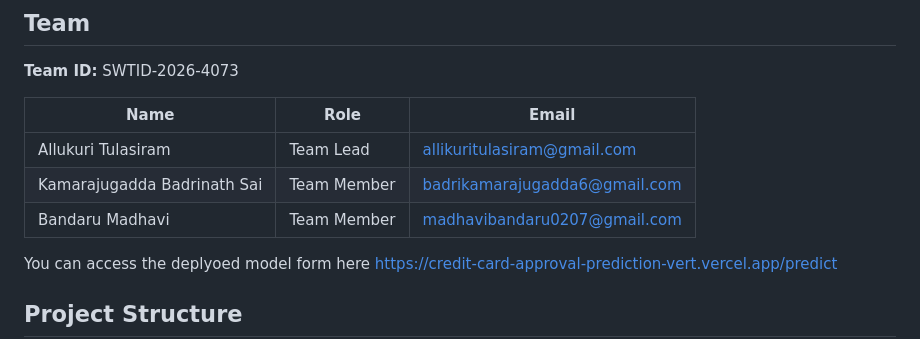
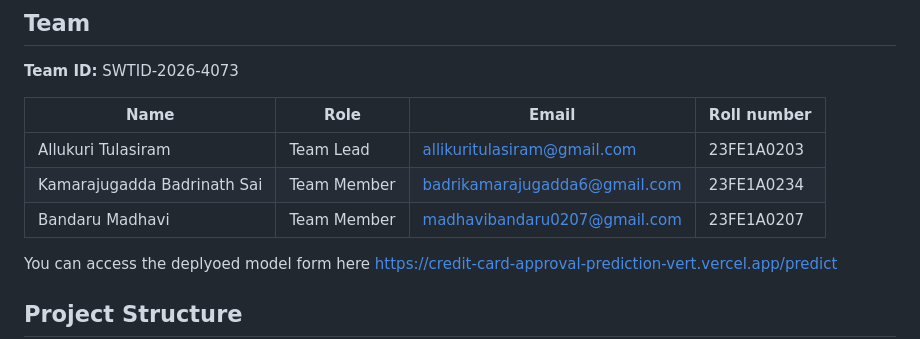
Before and after one commit to tulasiramallukuri/Credit-Card-Approval-Prediction, a Markdown page: README.md, the part around the change. GitHub-like rendering.

```diff
--- a/README.md
+++ b/README.md
@@ -12,11 +12,11 @@ Three different models — Logistic Regression, Random Forest, and XGBoost — w
 
 **Team ID:** SWTID-2026-4073
 
-| Name | Role | Email |
-|---|---|---|
-| Allukuri Tulasiram | Team Lead | allikuritulasiram@gmail.com |
-| Kamarajugadda Badrinath Sai | Team Member | badrikamarajugadda6@gmail.com |
-| Bandaru Madhavi | Team Member | madhavibandaru0207@gmail.com |
+| Name | Role | Email | Roll number |
+|---|---|---|---|
+| Allukuri Tulasiram | Team Lead | allikuritulasiram@gmail.com | 23FE1A0203 |
+| Kamarajugadda Badrinath Sai | Team Member | badrikamarajugadda6@gmail.com | 23FE1A0234 |
+| Bandaru Madhavi | Team Member | madhavibandaru0207@gmail.com | 23FE1A0207 |
 
 
 
```
